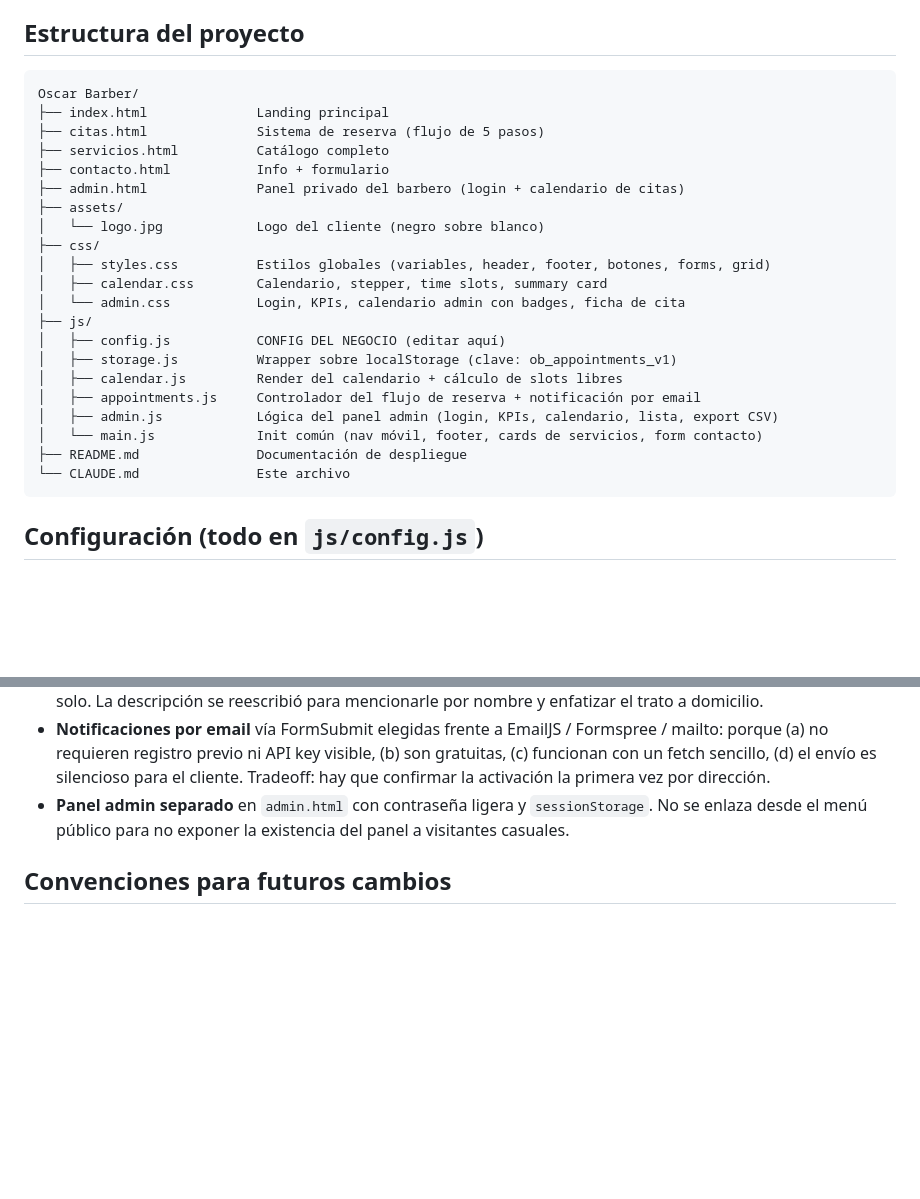
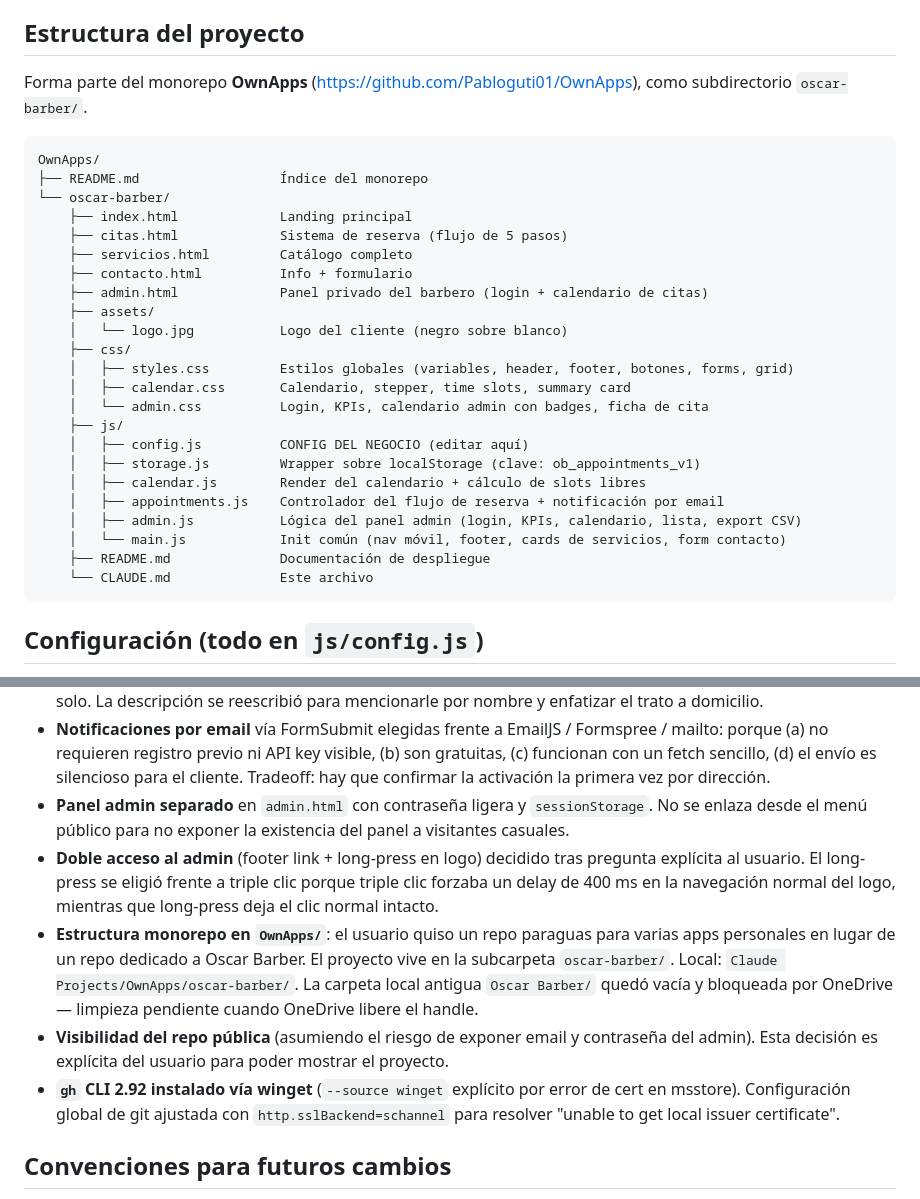
Before and after one commit to Pabloguti01/OwnApps, a Markdown page: oscar-barber/CLAUDE.md, 2 parts joined by grey strips. Rendered like a GitHub page; blank space fills up the shorter version.

````diff
--- a/oscar-barber/CLAUDE.md
+++ b/oscar-barber/CLAUDE.md
@@ -12,28 +12,32 @@ Funcionalidad principal: gestión de citas online con calendario.
 
 ## Estructura del proyecto
 
+Forma parte del monorepo **OwnApps** (https://github.com/Pabloguti01/OwnApps), como subdirectorio `oscar-barber/`.
+
 ```
-Oscar Barber/
-├── index.html              Landing principal
-├── citas.html              Sistema de reserva (flujo de 5 pasos)
-├── servicios.html          Catálogo completo
-├── contacto.html           Info + formulario
-├── admin.html              Panel privado del barbero (login + calendario de citas)
-├── assets/
-│   └── logo.jpg            Logo del cliente (negro sobre blanco)
-├── css/
-│   ├── styles.css          Estilos globales (variables, header, footer, botones, forms, grid)
-│   ├── calendar.css        Calendario, stepper, time slots, summary card
-│   └── admin.css           Login, KPIs, calendario admin con badges, ficha de cita
-├── js/
-│   ├── config.js           CONFIG DEL NEGOCIO (editar aquí)
-│   ├── storage.js          Wrapper sobre localStorage (clave: ob_appointments_v1)
-│   ├── calendar.js         Render del calendario + cálculo de slots libres
-│   ├── appointments.js     Controlador del flujo de reserva + notificación por email
-│   ├── admin.js            Lógica del panel admin (login, KPIs, calendario, lista, export CSV)
-│   └── main.js             Init común (nav móvil, footer, cards de servicios, form contacto)
-├── README.md               Documentación de despliegue
-└── CLAUDE.md               Este archivo
+OwnApps/
+├── README.md                  Índice del monorepo
+└── oscar-barber/
+    ├── index.html             Landing principal
+    ├── citas.html             Sistema de reserva (flujo de 5 pasos)
+    ├── servicios.html         Catálogo completo
+    ├── contacto.html          Info + formulario
+    ├── admin.html             Panel privado del barbero (login + calendario de citas)
+    ├── assets/
+    │   └── logo.jpg           Logo del cliente (negro sobre blanco)
+    ├── css/
+    │   ├── styles.css         Estilos globales (variables, header, footer, botones, forms, grid)
+    │   ├── calendar.css       Calendario, stepper, time slots, summary card
+    │   └── admin.css          Login, KPIs, calendario admin con badges, ficha de cita
+    ├── js/
+    │   ├── config.js          CONFIG DEL NEGOCIO (editar aquí)
+    │   ├── storage.js         Wrapper sobre localStorage (clave: ob_appointments_v1)
+    │   ├── calendar.js        Render del calendario + cálculo de slots libres
+    │   ├── appointments.js    Controlador del flujo de reserva + notificación por email
+    │   ├── admin.js           Lógica del panel admin (login, KPIs, calendario, lista, export CSV)
+    │   └── main.js            Init común (nav móvil, footer, cards de servicios, form contacto)
+    ├── README.md              Documentación de despliegue
+    └── CLAUDE.md              Este archivo
 ```
 
 ## Configuración (todo en `js/config.js`)
@@ -138,6 +166,10 @@ Get-NetTCPConnection -LocalPort 8765 -State Listen | ForEach-Object { Stop-Proce
 - **Card de "Profesionales expertos"** renombrada a "Profesional con experiencia" (singular), porque Oscar trabaja solo. La descripción se reescribió para mencionarle por nombre y enfatizar el trato a domicilio.
 - **Notificaciones por email** vía FormSubmit elegidas frente a EmailJS / Formspree / mailto: porque (a) no requieren registro previo ni API key visible, (b) son gratuitas, (c) funcionan con un fetch sencillo, (d) el envío es silencioso para el cliente. Tradeoff: hay que confirmar la activación la primera vez por dirección.
 - **Panel admin separado** en `admin.html` con contraseña ligera y `sessionStorage`. No se enlaza desde el menú público para no exponer la existencia del panel a visitantes casuales.
+- **Doble acceso al admin** (footer link + long-press en logo) decidido tras pregunta explícita al usuario. El long-press se eligió frente a triple clic porque triple clic forzaba un delay de 400 ms en la navegación normal del logo, mientras que long-press deja el clic normal intacto.
+- **Estructura monorepo en `OwnApps/`**: el usuario quiso un repo paraguas para varias apps personales en lugar de un repo dedicado a Oscar Barber. El proyecto vive en la subcarpeta `oscar-barber/`. Local: `Claude Projects/OwnApps/oscar-barber/`. La carpeta local antigua `Oscar Barber/` quedó vacía y bloqueada por OneDrive — limpieza pendiente cuando OneDrive libere el handle.
+- **Visibilidad del repo pública** (asumiendo el riesgo de exponer email y contraseña del admin). Esta decisión es explícita del usuario para poder mostrar el proyecto.
+- **`gh` CLI 2.92 instalado vía winget** (`--source winget` explícito por error de cert en msstore). Configuración global de git ajustada con `http.sslBackend=schannel` para resolver "unable to get local issuer certificate".
 
 ## Convenciones para futuros cambios
 
````
Also changed, not shown: other parts of oscar-barber/CLAUDE.md (+32 -8 lines).
